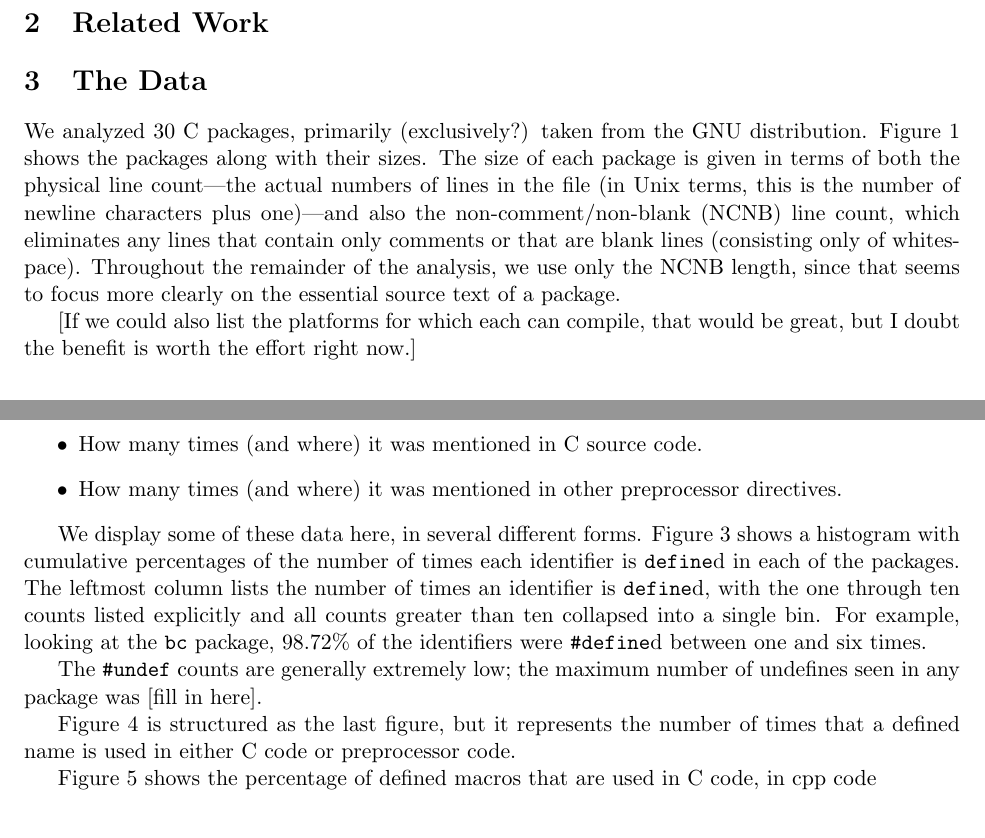
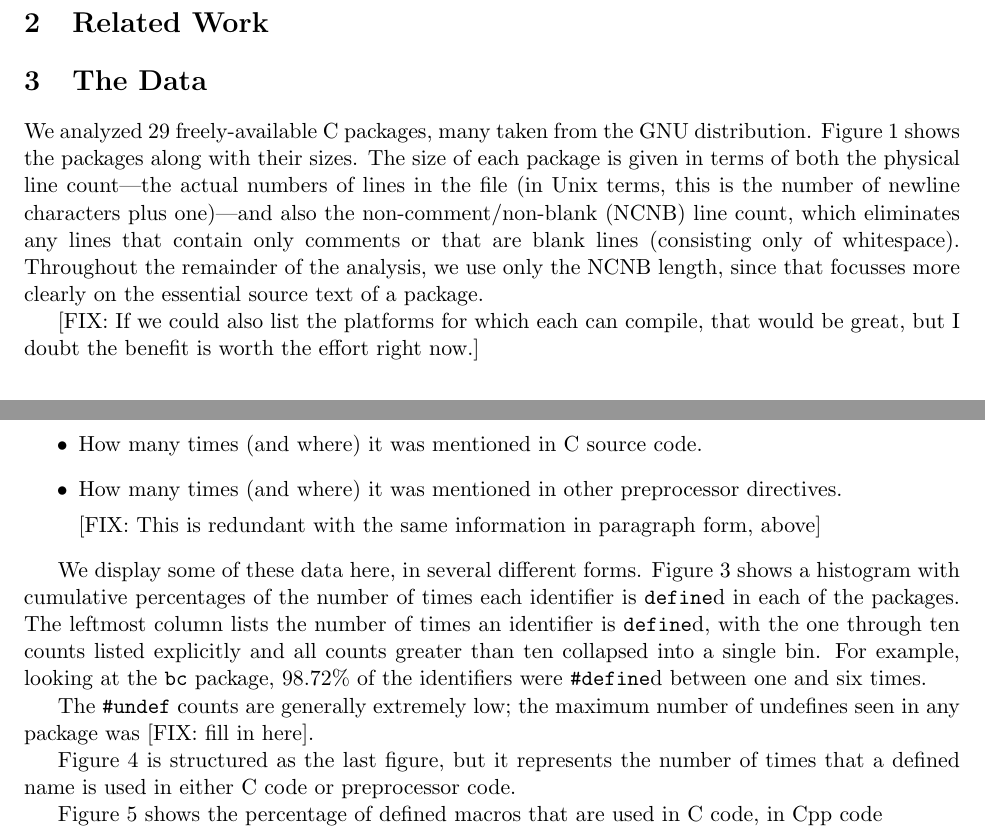
Before and after one commit to gjbadros/empirical_macros, a LaTeX paper (macros/paper.tex): two parts of pages 3 and 4 of 6, joined at a grey line, cut so that both start at the same text. Compiled offline with pdfLaTeX.

Commit message:
Added some FIX: comments.
Other simple changes.

```diff
--- a/macros/paper.tex
+++ b/macros/paper.tex
@@ -162,16 +162,16 @@ we can't get?]
 
 \section{The Data}\label{sec:gathering}
 
-We analyzed 30 C packages, primarily (exclusively?) taken from the GNU
+We analyzed 29 freely-available C packages, many taken from the GNU
 distribution.  Figure~\ref{fig:packages} shows the packages along with
 their sizes.  The size of each package is given in terms of both the
 physical line count---the actual numbers of lines in the file (in Unix
-terms, this is the number of newline characters plus one)---and also
-the non-comment/non-blank (NCNB) line count, which eliminates any
-lines that contain only comments or that are blank lines (consisting
-only of whitespace).  Throughout the remainder of the analysis, we use
-only the NCNB length, since that seems to focus more clearly on the
-essential source text of a package.
+terms, this is the number of newline characters plus one)---and also the
+non-comment/non-blank (NCNB) line count, which eliminates any lines that
+contain only comments or that are blank lines (consisting only of
+whitespace).  Throughout the remainder of the analysis, we use only the
+NCNB length, since that focusses more clearly on the essential source
+text of a package.
 
 \begin{figure}
 %\epsfxsize 6in
@@ -187,8 +187,8 @@ Total & big & num\\\hline
 \caption{Analyzed Packages and Sizes\label{fig:packages}}
 \end{figure}
 
-[If we could also list the platforms for which each can compile, that
-would be great, but I doubt the benefit is worth the effort right
+[FIX: If we could also list the platforms for which each can compile,
+that would be great, but I doubt the benefit is worth the effort right
 now.]
 
 \section{Occurrence of Preprocessor Directives}\label{sec:directives}
@@ -245,6 +245,8 @@ determined:
 \item How many times (and where) it was mentioned in other
 preprocessor directives.
 
+[FIX: This is redundant with the same information in paragraph form, above]
+
 \end{itemize}
 
 We display some of these data here, in several different forms.
@@ -263,7 +265,7 @@ goes here
 \end{figure}
 
 The \verb+#undef+ counts are generally extremely low; the maximum
-number of undefines seen in any package was [fill in here].
+number of undefines seen in any package was [FIX: fill in here].
 
 Figure~\ref{fig:use_count} is structured as the last figure, but it
 represents the number of times that a defined name is used in either C
@@ -276,7 +278,7 @@ goes here
 \end{figure}
 
 Figure~\ref{fig:define_usage} shows the percentage of defined macros
-that are used in C code, in cpp code
+that are used in C code, in Cpp code
 
 \begin{figure}
 goes here
```
Also changed, not shown: macros/papers/empirical-uses.tex (+13 -11 lines).
